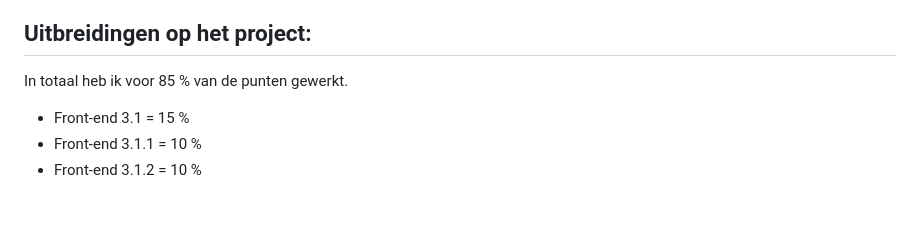
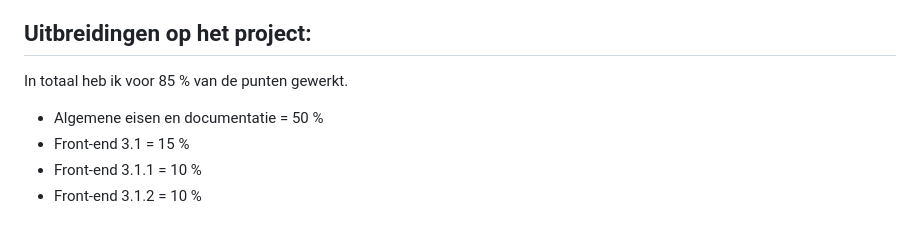
Before and after one commit to sooivervloessem/apidevelopment-eindproject, a Markdown page: README.md, the part around the change. GitHub-like rendering.

Commit message:
Finished Readme.md

```diff
--- a/README.md
+++ b/README.md
@@ -9,6 +9,7 @@ Ik heb voor het thema 'Kpop' gekozen, aangezien dit mijn favoriet muziekgenre is
 
 ## Uitbreidingen op het project:
 In totaal heb ik voor 85 % van de punten gewerkt.
+* Algemene eisen en documentatie = 50 %
 * Front-end 3.1 = 15 %
 * Front-end 3.1.1 = 10 %
 * Front-end 3.1.2 = 10 %
```
